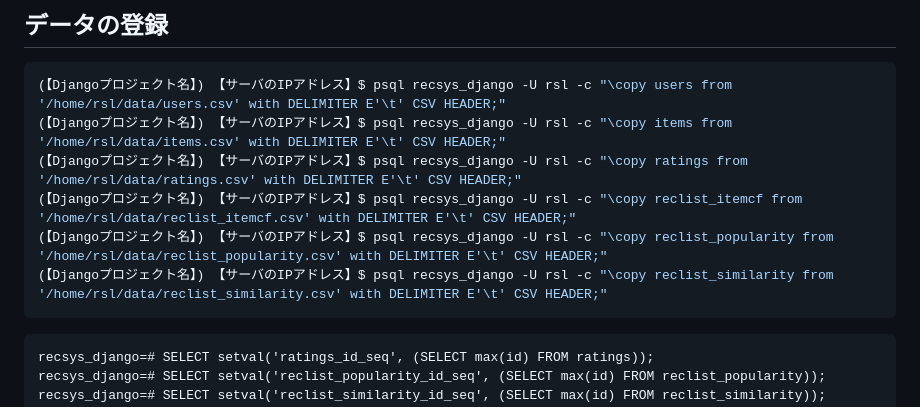
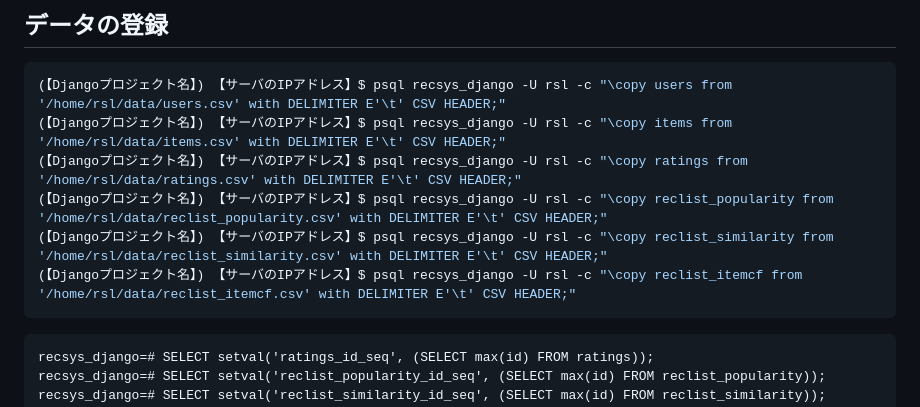
Before and after one commit to recsyslab/tutorials, a Markdown page: django/本番運用環境へのDjangoプロジェクトの配置.md, the part around the change. Rendered like a GitHub page.

````diff
--- a/django/本番運用環境へのDjangoプロジェクトの配置.md
+++ b/django/本番運用環境へのDjangoプロジェクトの配置.md
@@ -109,9 +109,9 @@ https://recsyslab.github.io/recsys-django/
 (【Djangoプロジェクト名】) 【サーバのIPアドレス】$ psql recsys_django -U rsl -c "\copy users from '/home/rsl/data/users.csv' with DELIMITER E'\t' CSV HEADER;"
 (【Djangoプロジェクト名】) 【サーバのIPアドレス】$ psql recsys_django -U rsl -c "\copy items from '/home/rsl/data/items.csv' with DELIMITER E'\t' CSV HEADER;"
 (【Djangoプロジェクト名】) 【サーバのIPアドレス】$ psql recsys_django -U rsl -c "\copy ratings from '/home/rsl/data/ratings.csv' with DELIMITER E'\t' CSV HEADER;"
-(【Djangoプロジェクト名】) 【サーバのIPアドレス】$ psql recsys_django -U rsl -c "\copy reclist_itemcf from '/home/rsl/data/reclist_itemcf.csv' with DELIMITER E'\t' CSV HEADER;"
 (【Djangoプロジェクト名】) 【サーバのIPアドレス】$ psql recsys_django -U rsl -c "\copy reclist_popularity from '/home/rsl/data/reclist_popularity.csv' with DELIMITER E'\t' CSV HEADER;"
 (【Djangoプロジェクト名】) 【サーバのIPアドレス】$ psql recsys_django -U rsl -c "\copy reclist_similarity from '/home/rsl/data/reclist_similarity.csv' with DELIMITER E'\t' CSV HEADER;"
+(【Djangoプロジェクト名】) 【サーバのIPアドレス】$ psql recsys_django -U rsl -c "\copy reclist_itemcf from '/home/rsl/data/reclist_itemcf.csv' with DELIMITER E'\t' CSV HEADER;"
 ```
 
 ```pgsql
````
